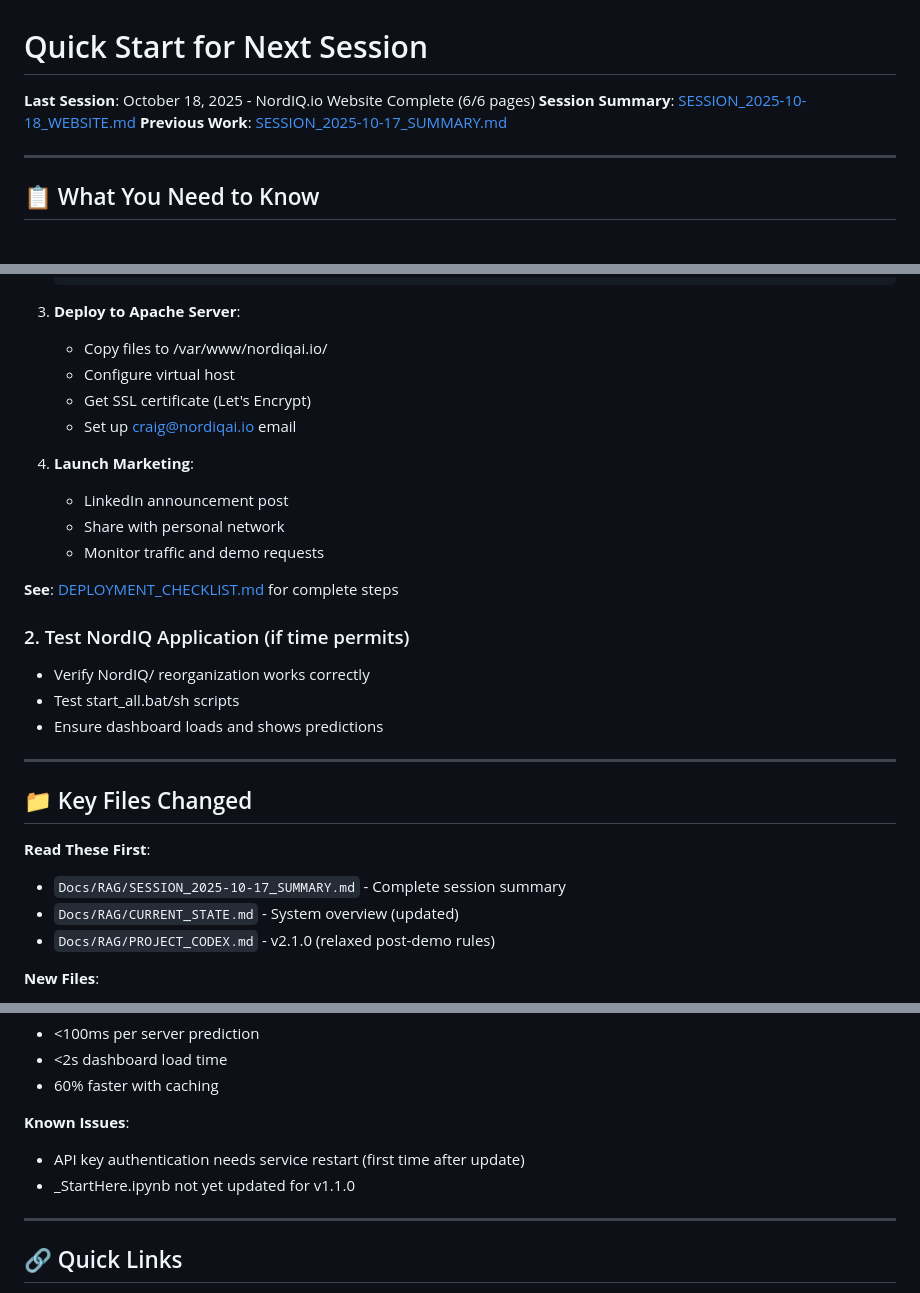
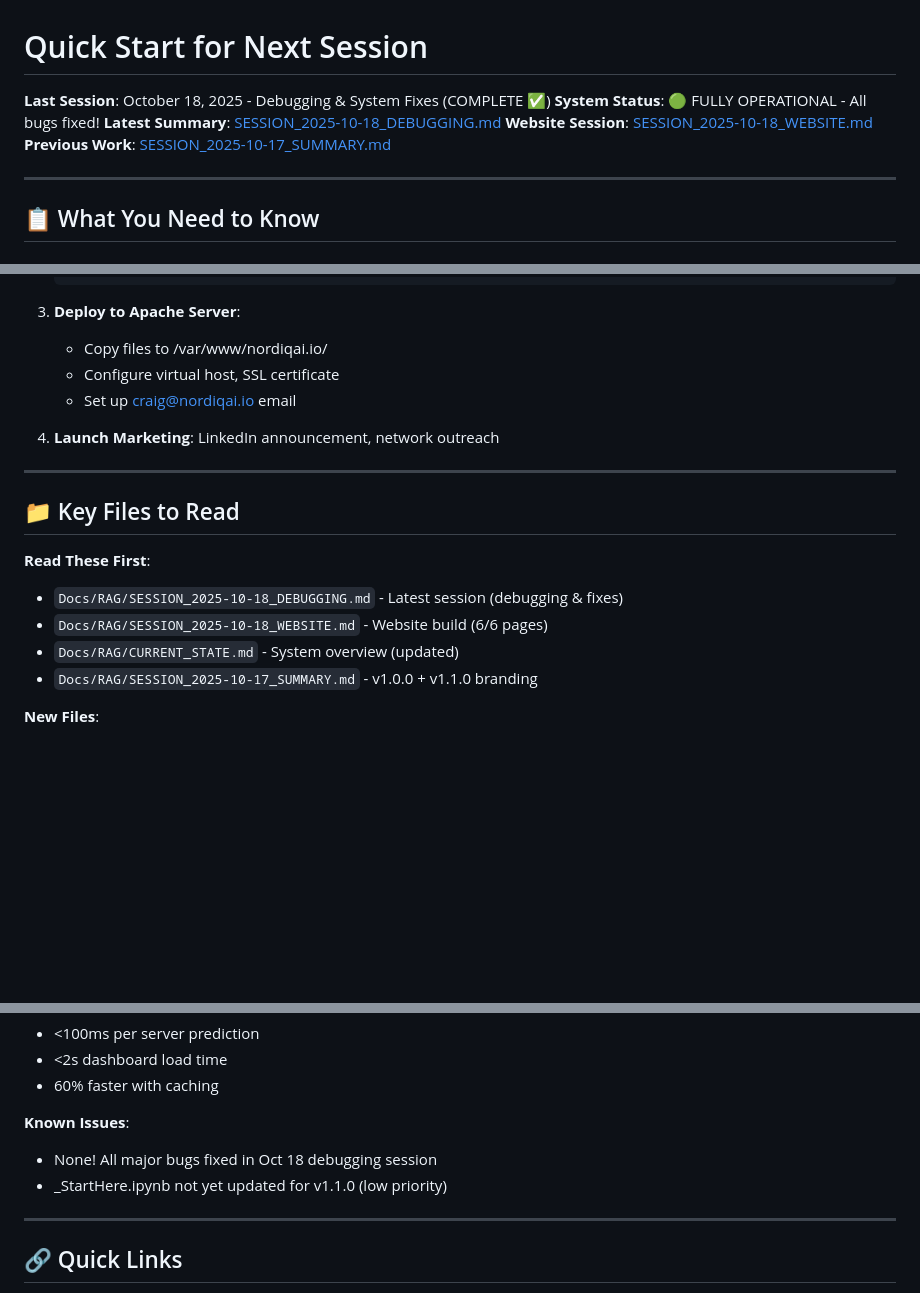
Before and after one commit to Deverydoo/MonitoringPrediction, a Markdown page: Docs/RAG/QUICK_START_NEXT_SESSION.md, 3 parts joined by grey strips. Rendered like a GitHub page; blank space fills up the shorter version.

```diff
--- a/Docs/RAG/QUICK_START_NEXT_SESSION.md
+++ b/Docs/RAG/QUICK_START_NEXT_SESSION.md
@@ -1,7 +1,9 @@
 # Quick Start for Next Session
 
-**Last Session**: October 18, 2025 - NordIQ.io Website Complete (6/6 pages)
-**Session Summary**: [SESSION_2025-10-18_WEBSITE.md](SESSION_2025-10-18_WEBSITE.md)
+**Last Session**: October 18, 2025 - Debugging & System Fixes (COMPLETE ✅)
+**System Status**: 🟢 FULLY OPERATIONAL - All bugs fixed!
+**Latest Summary**: [SESSION_2025-10-18_DEBUGGING.md](SESSION_2025-10-18_DEBUGGING.md)
+**Website Session**: [SESSION_2025-10-18_WEBSITE.md](SESSION_2025-10-18_WEBSITE.md)
 **Previous Work**: [SESSION_2025-10-17_SUMMARY.md](SESSION_2025-10-17_SUMMARY.md)
 
 ---
@@ -59,30 +97,20 @@
 
 3. **Deploy to Apache Server**:
    - Copy files to /var/www/nordiqai.io/
-   - Configure virtual host
-   - Get SSL certificate (Let's Encrypt)
+   - Configure virtual host, SSL certificate
    - Set up craig@nordiqai.io email
 
-4. **Launch Marketing**:
-   - LinkedIn announcement post
-   - Share with personal network
-   - Monitor traffic and demo requests
-
-**See**: [DEPLOYMENT_CHECKLIST.md](../../NordIQ-Website/DEPLOYMENT_CHECKLIST.md) for complete steps
-
-### 2. Test NordIQ Application (if time permits)
-- Verify NordIQ/ reorganization works correctly
-- Test start_all.bat/sh scripts
-- Ensure dashboard loads and shows predictions
+4. **Launch Marketing**: LinkedIn announcement, network outreach
 
 ---
 
-## 📁 Key Files Changed
+## 📁 Key Files to Read
 
 **Read These First**:
-- `Docs/RAG/SESSION_2025-10-17_SUMMARY.md` - Complete session summary
+- `Docs/RAG/SESSION_2025-10-18_DEBUGGING.md` - Latest session (debugging & fixes)
+- `Docs/RAG/SESSION_2025-10-18_WEBSITE.md` - Website build (6/6 pages)
 - `Docs/RAG/CURRENT_STATE.md` - System overview (updated)
-- `Docs/RAG/PROJECT_CODEX.md` - v2.1.0 (relaxed post-demo rules)
+- `Docs/RAG/SESSION_2025-10-17_SUMMARY.md` - v1.0.0 + v1.1.0 branding
 
 **New Files**:
 - `VERSION` (1.0.0)
@@ -185,8 +213,8 @@ python generate_api_key.py --force
 - 60% faster with caching
 
 **Known Issues**:
-- API key authentication needs service restart (first time after update)
-- _StartHere.ipynb not yet updated for v1.1.0
+- None! All major bugs fixed in Oct 18 debugging session
+- _StartHere.ipynb not yet updated for v1.1.0 (low priority)
 
 ---
 
```
Also changed, not shown: other parts of Docs/RAG/QUICK_START_NEXT_SESSION.md (+53 -9 lines).
